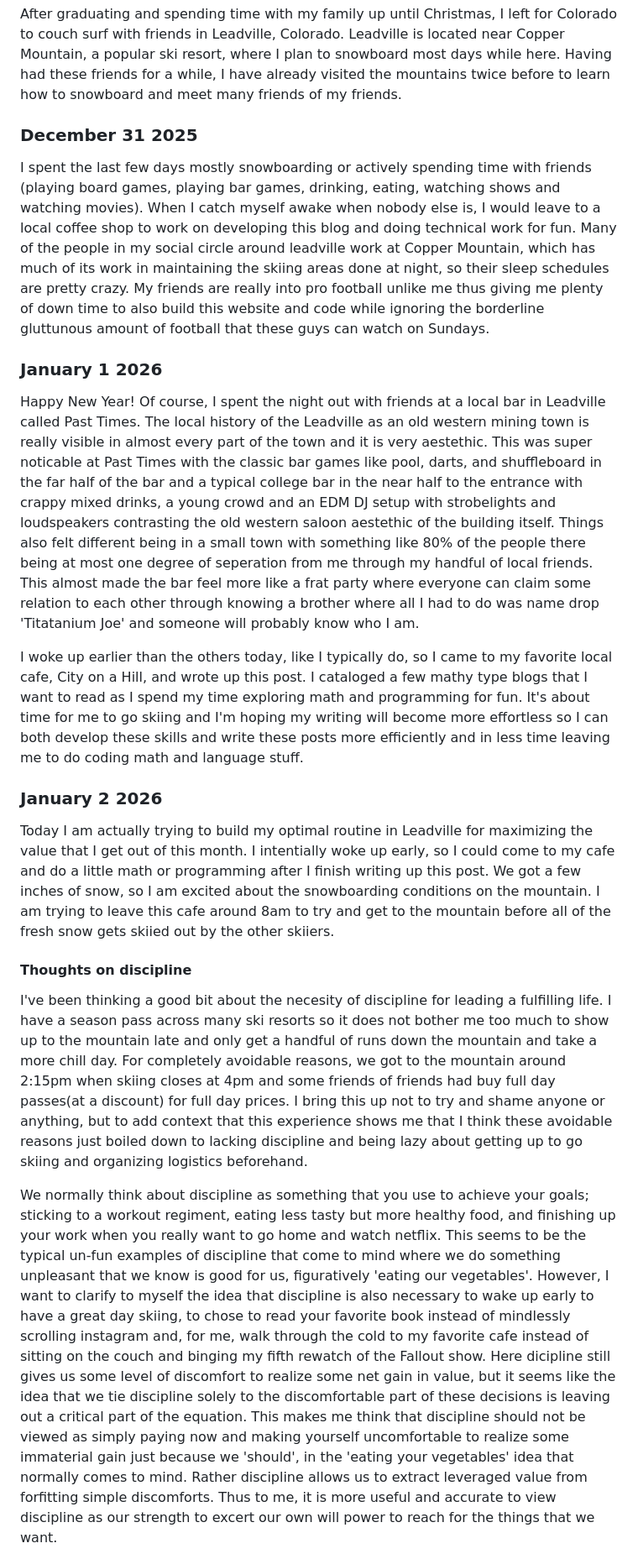
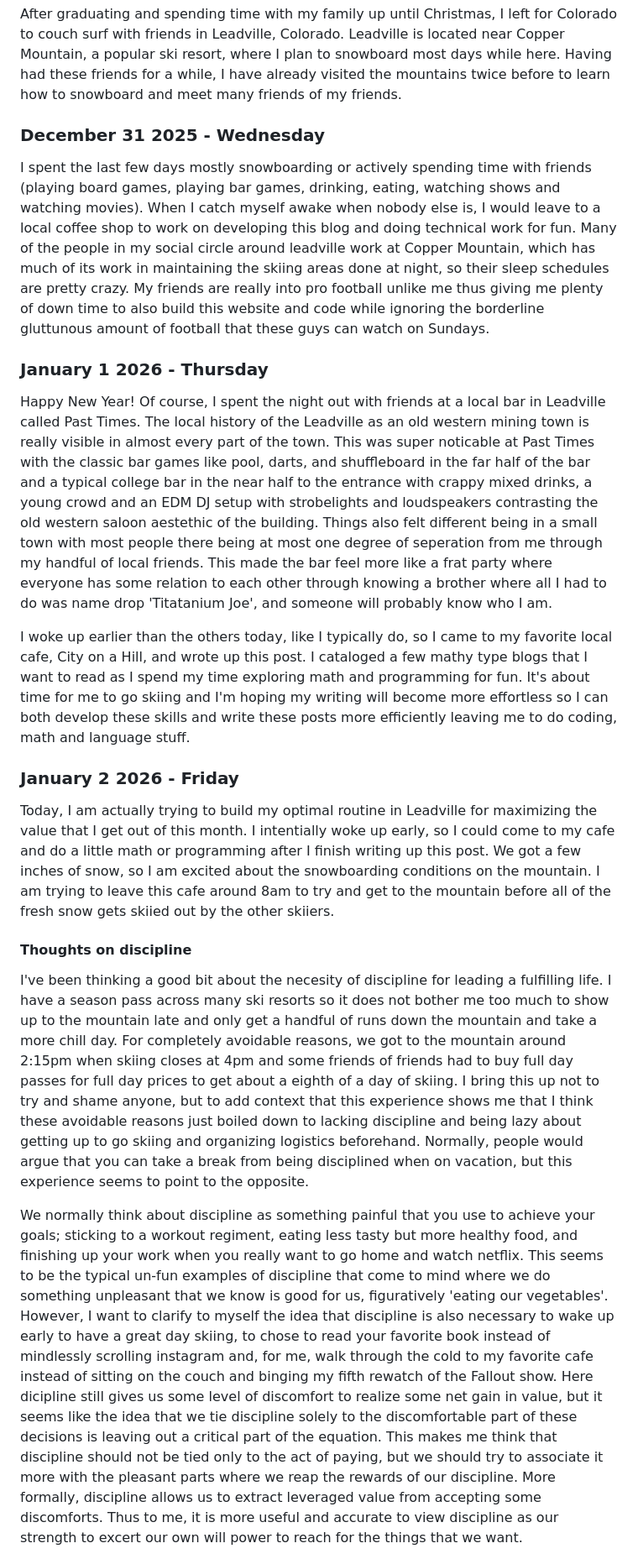
Before and after one commit to Gmontes01/Gmontes01.github.io, a Markdown page: personal_blog/travel.md, the part around one of its changes. Shown at 84% size. Rendered like a GitHub page.

Commit message:
Jan 4 2026 travel post 3

```diff
--- a/personal_blog/travel.md
+++ b/personal_blog/travel.md
@@ -7,23 +7,23 @@ Welcome to my travel blog. Here is just a space to journal my thouhgts, and expe
 
 After graduating and spending time with my family up until Christmas, I left for Colorado to couch surf with friends in Leadville, Colorado. Leadville is located near Copper Mountain, a popular ski resort, where I plan to snowboard most days while here. Having had these friends for a while, I have already visited the mountains twice before to learn how to snowboard and meet many friends of my friends.
 
-### December 31 2025
+### December 31 2025 - Wednesday
 
 I spent the last few days mostly snowboarding or actively spending time with friends (playing board games, playing bar games, drinking, eating, watching shows and watching movies). When I catch myself awake when nobody else is, I would leave to a local coffee shop to work on developing this blog and doing technical work for fun. Many of the people in my social circle around leadville work at Copper Mountain, which has much of its work in maintaining the skiing areas done at night, so their sleep schedules are pretty crazy. My friends are really into pro football unlike me thus giving me plenty of down time to also build this website and code while ignoring the borderline gluttunous amount of football that these guys can watch on Sundays.
 
-### January 1 2026
+### January 1 2026 - Thursday
 
-Happy New Year! Of course, I spent the night out with friends at a local bar in Leadville called Past Times. The local history of the Leadville as an old western mining town is really visible in almost every part of the town and it is very aestethic. This was super noticable at Past Times with the classic bar games like pool, darts, and shuffleboard in the far half of the bar and a typical college bar in the near half to the entrance with crappy mixed drinks, a young crowd and an EDM DJ setup with strobelights and loudspeakers contrasting the old western saloon aestethic of the building itself. Things also felt different being in a small town with something like 80% of the people there being at most one degree of seperation from me through my handful of local friends. This almost made the bar feel more like a frat party where everyone can claim some relation to each other through knowing a brother where all I had to do was name drop 'Titatanium Joe' and someone will probably know who I am.
+Happy New Year! Of course, I spent the night out with friends at a local bar in Leadville called Past Times. The local history of the Leadville as an old western mining town is really visible in almost every part of the town. This was super noticable at Past Times with the classic bar games like pool, darts, and shuffleboard in the far half of the bar and a typical college bar in the near half to the entrance with crappy mixed drinks, a young crowd and an EDM DJ setup with strobelights and loudspeakers contrasting the old western saloon aestethic of the building. Things also felt different being in a small town with most people there being at most one degree of seperation from me through my handful of local friends. This  made the bar feel more like a frat party where everyone has some relation to each other through knowing a brother where all I had to do was name drop 'Titatanium Joe', and someone will probably know who I am.
 
-I woke up earlier than the others today, like I typically do, so I came to my favorite local cafe, City on a Hill, and wrote up this post. I cataloged a few mathy type blogs that I want to read as I spend my time exploring math and programming for fun. It's about time for me to go skiing and I'm hoping my writing will become more effortless so I can both develop these skills and write these posts more efficiently and in less time leaving me to do coding math and language stuff.
+I woke up earlier than the others today, like I typically do, so I came to my favorite local cafe, City on a Hill, and wrote up this post. I cataloged a few mathy type blogs that I want to read as I spend my time exploring math and programming for fun. It's about time for me to go skiing and I'm hoping my writing will become more effortless so I can both develop these skills and write these posts more efficiently leaving me to do coding, math and language stuff.
 
-### January 2 2026
+### January 2 2026 - Friday
 
-Today I am actually trying to build my optimal routine in Leadville for maximizing the value that I get out of this month. I intentially woke up early, so I could come to my cafe and do a little math or programming after I finish writing up this post. We got a few inches of snow, so I am excited about the snowboarding conditions on the mountain. I am trying to leave this cafe around 8am to try and get to the mountain before all of the fresh snow gets skiied out by the other skiiers.
+Today, I am actually trying to build my optimal routine in Leadville for maximizing the value that I get out of this month. I intentially woke up early, so I could come to my cafe and do a little math or programming after I finish writing up this post. We got a few inches of snow, so I am excited about the snowboarding conditions on the mountain. I am trying to leave this cafe around 8am to try and get to the mountain before all of the fresh snow gets skiied out by the other skiiers.
 
 #### Thoughts on discipline
 
-I've been thinking a good bit about the necesity of discipline for leading a fulfilling life. I have a season pass across many ski resorts so it does not bother me too much to show up to the mountain late and only get a handful of runs down the mountain and take a more chill day. For completely avoidable reasons, we got to the mountain around 2:15pm when skiing closes at 4pm and some friends of friends had buy full day passes(at a discount) for full day prices. I bring this up not to try and shame anyone or anything, but to add context that this experience shows me that I think these avoidable reasons just boiled down to lacking discipline and being lazy about getting up to go skiing and organizing logistics beforehand.
+I've been thinking a good bit about the necesity of discipline for leading a fulfilling life. I have a season pass across many ski resorts so it does not bother me too much to show up to the mountain late and only get a handful of runs down the mountain and take a more chill day. For completely avoidable reasons, we got to the mountain around 2:15pm when skiing closes at 4pm and some friends of friends had to buy full day passes for full day prices to get about a eighth of a day of skiing. I bring this up not to try and shame anyone, but to add context that this experience shows me that I think these avoidable reasons just boiled down to lacking discipline and being lazy about getting up to go skiing and organizing logistics beforehand. Normally, people would argue that you can take a break from being disciplined when on vacation, but this experience seems to point to the opposite.
 
- We normally think about discipline as something that you use to achieve your goals; sticking to a workout regiment, eating less tasty but more healthy food, and finishing up your work when you really want to go home and watch netflix. This seems to be the typical un-fun examples of discipline that come to mind where we do something unpleasant that we know is good for us, figuratively 'eating our vegetables'. However, I want to clarify to myself the idea that discipline is also necessary to wake up early to have a great day skiing, to chose to read your favorite book instead of mindlessly scrolling instagram and, for me, walk through the cold to my favorite cafe instead of sitting on the couch and binging my fifth rewatch of the Fallout show. Here dicipline still gives us some level of discomfort to realize some net gain in value, but it seems like the idea that we tie discipline solely to the discomfortable part of these decisions is leaving out a critical part of the equation. This makes me think that discipline should not be viewed as simply paying now and making yourself uncomfortable to realize some immaterial gain just because we 'should', in the 'eating your vegetables' idea that normally comes to mind. Rather discipline allows us to extract leveraged value from forfitting simple discomforts. Thus to me, it is more useful and accurate to view discipline as our strength to excert our own will power to reach for the things that we want.
+ We normally think about discipline as something painful that you use to achieve your goals; sticking to a workout regiment, eating less tasty but more healthy food, and finishing up your work when you really want to go home and watch netflix. This seems to be the typical un-fun examples of discipline that come to mind where we do something unpleasant that we know is good for us, figuratively 'eating our vegetables'. However, I want to clarify to myself the idea that discipline is also necessary to wake up early to have a great day skiing, to chose to read your favorite book instead of mindlessly scrolling instagram and, for me, walk through the cold to my favorite cafe instead of sitting on the couch and binging my fifth rewatch of the Fallout show. Here dicipline still gives us some level of discomfort to realize some net gain in value, but it seems like the idea that we tie discipline solely to the discomfortable part of these decisions is leaving out a critical part of the equation. This makes me think that discipline should not be tied only to the act of paying, but we should try to associate it more with the pleasant parts where we reap the rewards of our discipline. More formally, discipline allows us to extract leveraged value from accepting some discomforts. Thus to me, it is more useful and accurate to view discipline as our strength to excert our own will power to reach for the things that we want.
 
```
Also changed, not shown: other parts of personal_blog/travel.md (+11 -3 lines).
